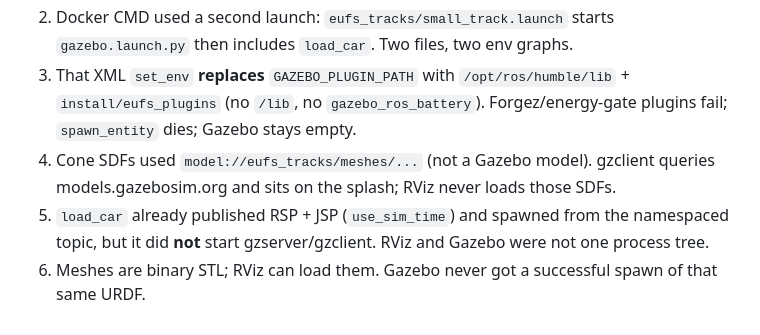
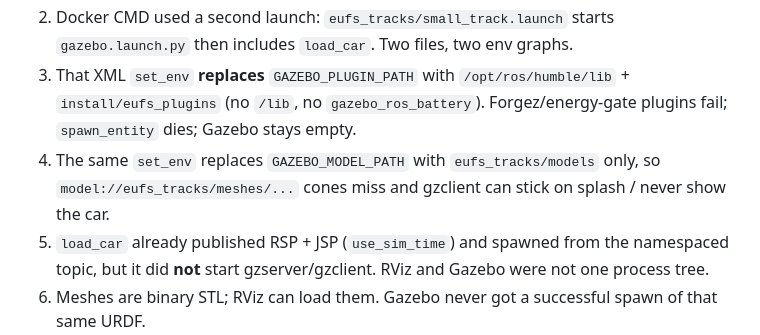
Before and after one commit to kisnaXD/project_apex_trackshift, a Markdown page: eufs-f1-sim/HOWTO.md, the part around the change. Drawn GitHub-style.

Commit message:
Revert "Note Fuel splash cause in HOWTO inspect list."
This reverts commit 0c5b253fd0e895914d48c290d7e8ccb3bc6c947c.

```diff
--- a/eufs-f1-sim/HOWTO.md
+++ b/eufs-f1-sim/HOWTO.md
@@ -5,7 +5,7 @@
 1. RViz RobotModel is fed by `robot_state_publisher` on `/eufs/robot_description` (one xacro, `package://eufs_racecar/meshes/*.STL`). That topic is enough for RViz; it does not prove Gazebo spawned anything.
 2. Docker CMD used a second launch: `eufs_tracks/small_track.launch` starts `gazebo.launch.py` then includes `load_car`. Two files, two env graphs.
 3. That XML `set_env` **replaces** `GAZEBO_PLUGIN_PATH` with `/opt/ros/humble/lib` + `install/eufs_plugins` (no `/lib`, no `gazebo_ros_battery`). Forgez/energy-gate plugins fail; `spawn_entity` dies; Gazebo stays empty.
-4. Cone SDFs used `model://eufs_tracks/meshes/...` (not a Gazebo model). gzclient queries models.gazebosim.org and sits on the splash; RViz never loads those SDFs.
+4. The same `set_env` replaces `GAZEBO_MODEL_PATH` with `eufs_tracks/models` only, so `model://eufs_tracks/meshes/...` cones miss and gzclient can stick on splash / never show the car.
 5. `load_car` already published RSP + JSP (`use_sim_time`) and spawned from the namespaced topic, but it did **not** start gzserver/gzclient. RViz and Gazebo were not one process tree.
 6. Meshes are binary STL; RViz can load them. Gazebo never got a successful spawn of that same URDF.
 7. `gz model -l` vs `/eufs/robot_description` vs RViz RobotModel were therefore different: description present, model absent.
```
